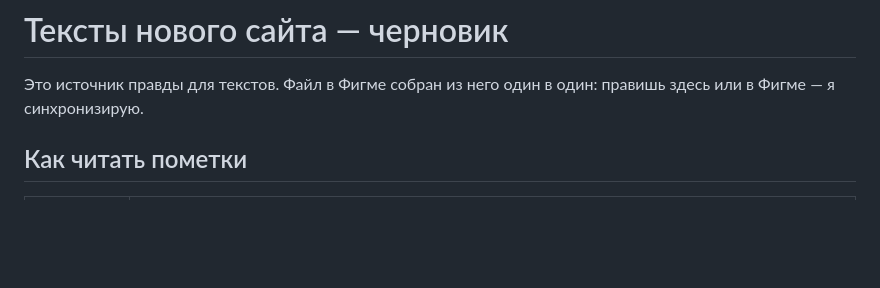
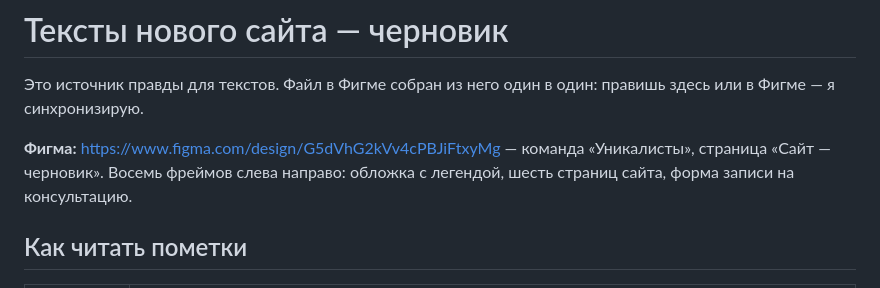
Before and after one commit to blvckr0ck3t/unicalist, a Markdown page: draft/site-copy.md, the part around the change. GitHub-like rendering; blank space fills up the shorter version.

Commit message:
Добавить ссылку на файл в Фигме
Co-Authored-By: Claude Opus 5 <noreply@anthropic.com>
Claude-Session: https://claude.ai/code/session_01Vy2T2epGjwyTWsgefT99ku

```diff
--- a/draft/site-copy.md
+++ b/draft/site-copy.md
@@ -8,6 +8,9 @@ date: 2026-08-25
 # Тексты нового сайта — черновик
 
 Это источник правды для текстов. Файл в Фигме собран из него один в один: правишь здесь или в Фигме — я синхронизирую.
+
+**Фигма:** https://www.figma.com/design/G5dVhG2kVv4cPBJiFtxyMg — команда «Уникалисты», страница «Сайт — черновик».
+Восемь фреймов слева направо: обложка с легендой, шесть страниц сайта, форма записи на консультацию.
 
 ## Как читать пометки
 
```
